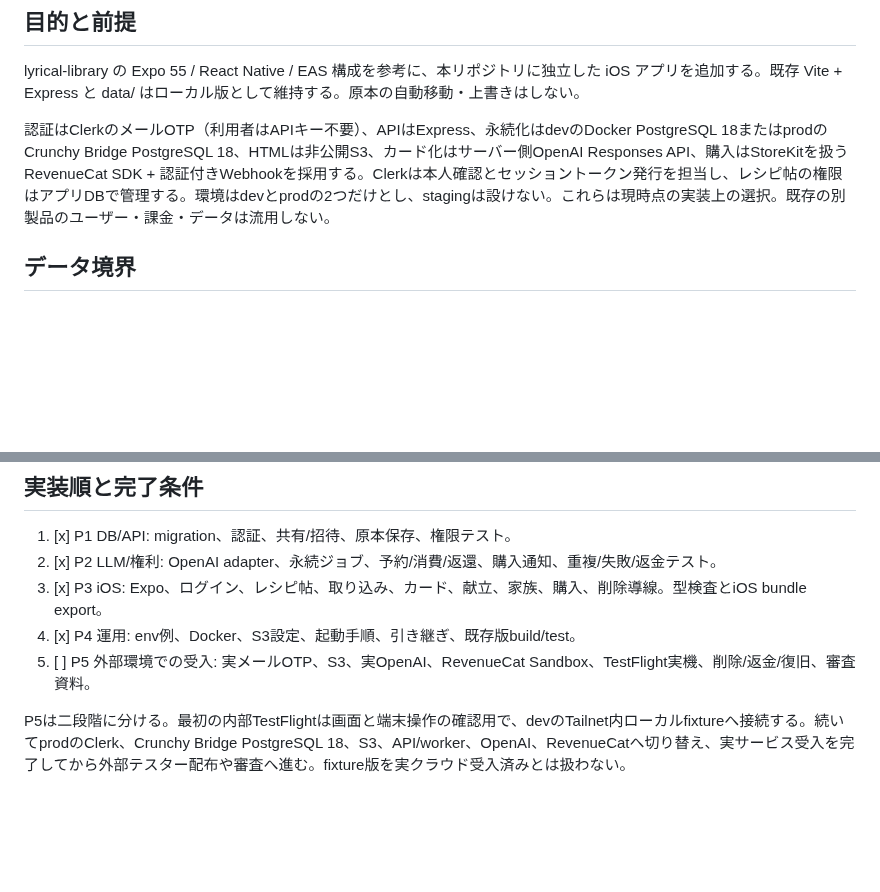
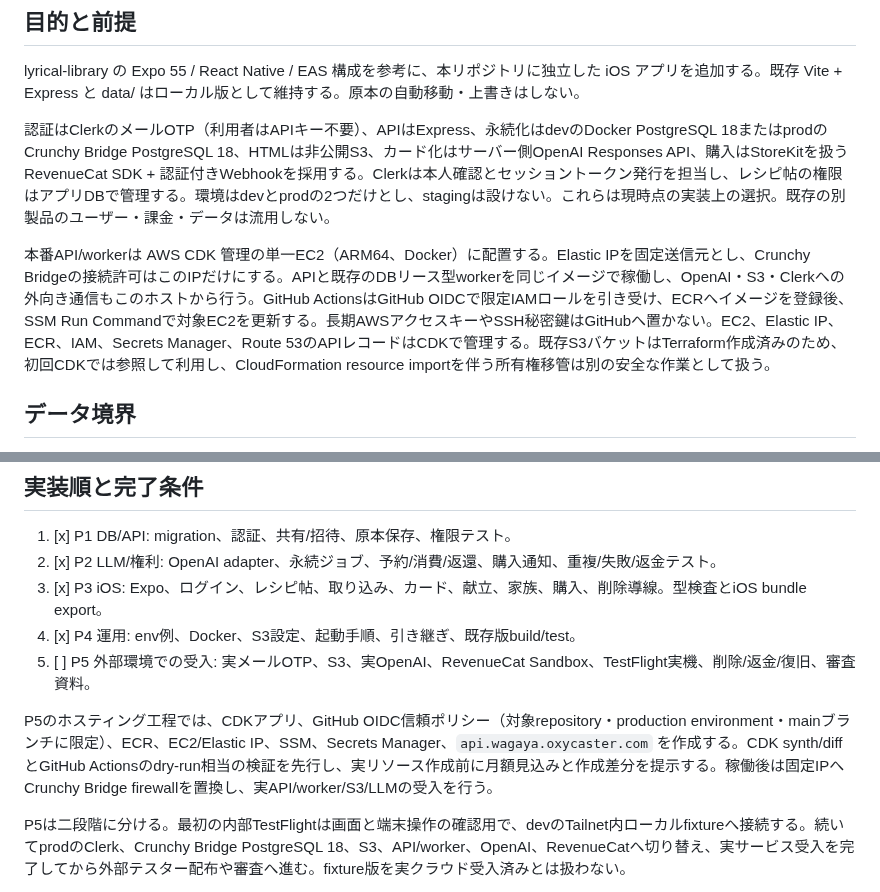
Before and after one commit to oxycaster/wagaya-recipe-book, a Markdown page: docs/ios-cloud-plan.md, 2 parts joined by grey strips. Rendered like a GitHub page; blank space fills up the shorter version.

```diff
--- a/docs/ios-cloud-plan.md
+++ b/docs/ios-cloud-plan.md
@@ -7,6 +7,8 @@
 lyrical-library の Expo 55 / React Native / EAS 構成を参考に、本リポジトリに独立した iOS アプリを追加する。既存 Vite + Express と data/ はローカル版として維持する。原本の自動移動・上書きはしない。
 
 認証はClerkのメールOTP（利用者はAPIキー不要）、APIはExpress、永続化はdevのDocker PostgreSQL 18またはprodのCrunchy Bridge PostgreSQL 18、HTMLは非公開S3、カード化はサーバー側OpenAI Responses API、購入はStoreKitを扱うRevenueCat SDK + 認証付きWebhookを採用する。Clerkは本人確認とセッショントークン発行を担当し、レシピ帖の権限はアプリDBで管理する。環境はdevとprodの2つだけとし、stagingは設けない。これらは現時点の実装上の選択。既存の別製品のユーザー・課金・データは流用しない。
+
+本番API/workerは AWS CDK 管理の単一EC2（ARM64、Docker）に配置する。Elastic IPを固定送信元とし、Crunchy Bridgeの接続許可はこのIPだけにする。APIと既存のDBリース型workerを同じイメージで稼働し、OpenAI・S3・Clerkへの外向き通信もこのホストから行う。GitHub ActionsはGitHub OIDCで限定IAMロールを引き受け、ECRへイメージを登録後、SSM Run Commandで対象EC2を更新する。長期AWSアクセスキーやSSH秘密鍵はGitHubへ置かない。EC2、Elastic IP、ECR、IAM、Secrets Manager、Route 53のAPIレコードはCDKで管理する。既存S3バケットはTerraform作成済みのため、初回CDKでは参照して利用し、CloudFormation resource importを伴う所有権移管は別の安全な作業として扱う。
 
 ## データ境界
 
@@ -40,6 +42,8 @@ lyrical-library の Expo 55 / React Native / EAS 構成を参考に、本リポ
 4. [x] P4 運用: env例、Docker、S3設定、起動手順、引き継ぎ、既存版build/test。
 5. [ ] P5 外部環境での受入: 実メールOTP、S3、実OpenAI、RevenueCat Sandbox、TestFlight実機、削除/返金/復旧、審査資料。
 
+P5のホスティング工程では、CDKアプリ、GitHub OIDC信頼ポリシー（対象repository・production environment・mainブランチに限定）、ECR、EC2/Elastic IP、SSM、Secrets Manager、`api.wagaya.oxycaster.com` を作成する。CDK synth/diffとGitHub Actionsのdry-run相当の検証を先行し、実リソース作成前に月額見込みと作成差分を提示する。稼働後は固定IPへCrunchy Bridge firewallを置換し、実API/worker/S3/LLMの受入を行う。
+
 P5は二段階に分ける。最初の内部TestFlightは画面と端末操作の確認用で、devのTailnet内ローカルfixtureへ接続する。続いてprodのClerk、Crunchy Bridge PostgreSQL 18、S3、API/worker、OpenAI、RevenueCatへ切り替え、実サービス受入を完了してから外部テスター配布や審査へ進む。fixture版を実クラウド受入済みとは扱わない。
 
 P5以降の公開作業は `docs/app-store-release-plan.md` のM0〜M7とG0〜G7で管理する。App Reviewへ提出するproduction buildは、fixture用 `testflight` profileと分離し、公開可否ゲートをすべて満たすこと。
```
Also changed, not shown: docs/ios-cloud-progress.md (+2 -1 lines).
